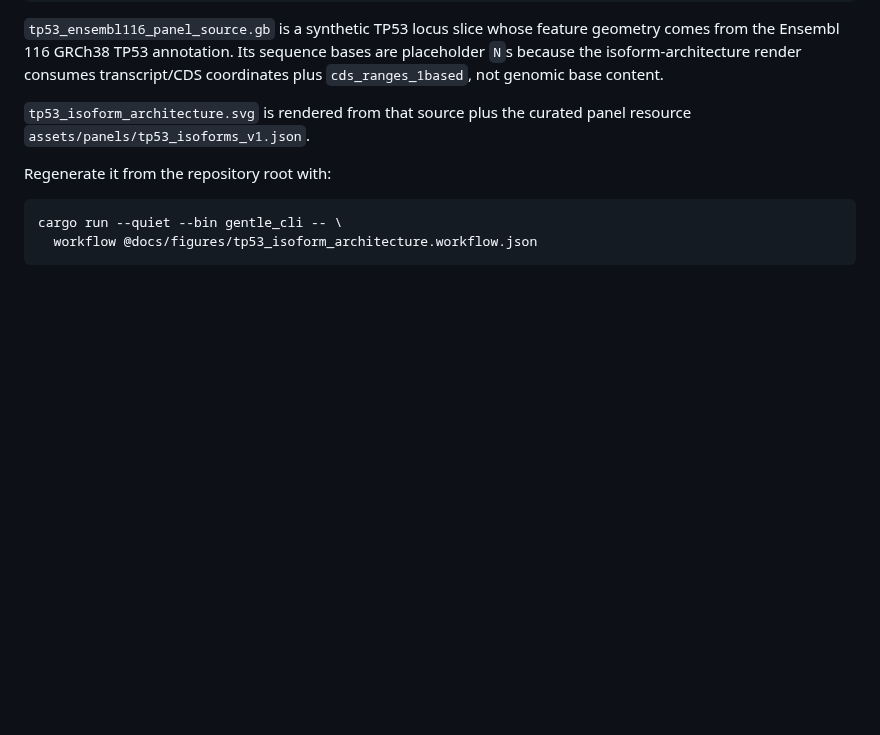
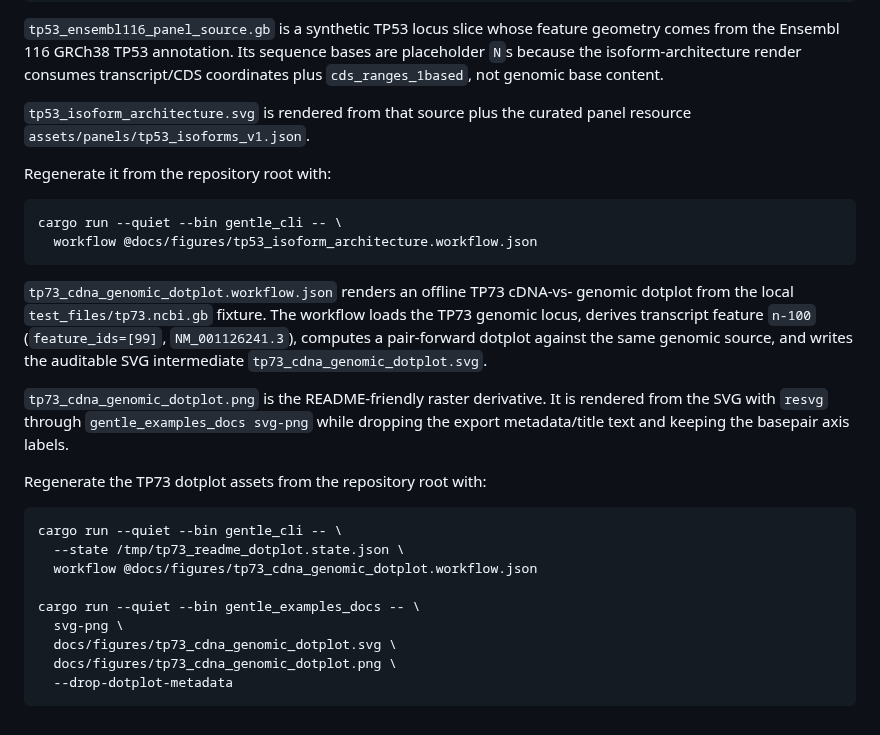
Before and after one commit to smoe/gentle_rs, a Markdown page: docs/figures/README.md, the part around the change. Rendered like a GitHub page; blank space fills up the shorter version.

Commit message:
Add TP73 dotplot README showcase and PNG export

````diff
--- a/docs/figures/README.md
+++ b/docs/figures/README.md
@@ -27,3 +27,28 @@ Regenerate it from the repository root with:
 cargo run --quiet --bin gentle_cli -- \
   workflow @docs/figures/tp53_isoform_architecture.workflow.json
 ```
+
+`tp73_cdna_genomic_dotplot.workflow.json` renders an offline TP73 cDNA-vs-
+genomic dotplot from the local `test_files/tp73.ncbi.gb` fixture. The workflow
+loads the TP73 genomic locus, derives transcript feature `n-100`
+(`feature_ids=[99]`, `NM_001126241.3`), computes a pair-forward dotplot against
+the same genomic source, and writes the auditable SVG intermediate
+`tp73_cdna_genomic_dotplot.svg`.
+
+`tp73_cdna_genomic_dotplot.png` is the README-friendly raster derivative. It is
+rendered from the SVG with `resvg` through `gentle_examples_docs svg-png` while
+dropping the export metadata/title text and keeping the basepair axis labels.
+
+Regenerate the TP73 dotplot assets from the repository root with:
+
+```sh
+cargo run --quiet --bin gentle_cli -- \
+  --state /tmp/tp73_readme_dotplot.state.json \
+  workflow @docs/figures/tp73_cdna_genomic_dotplot.workflow.json
+
+cargo run --quiet --bin gentle_examples_docs -- \
+  svg-png \
+  docs/figures/tp73_cdna_genomic_dotplot.svg \
+  docs/figures/tp73_cdna_genomic_dotplot.png \
+  --drop-dotplot-metadata
+```
````
Also changed, not shown: README.md (+54 -28 lines), docs/roadmap.md (+25 -1 lines), docs/figures/tp73_cdna_genomic_dotplot.png (added), 5 other files.
